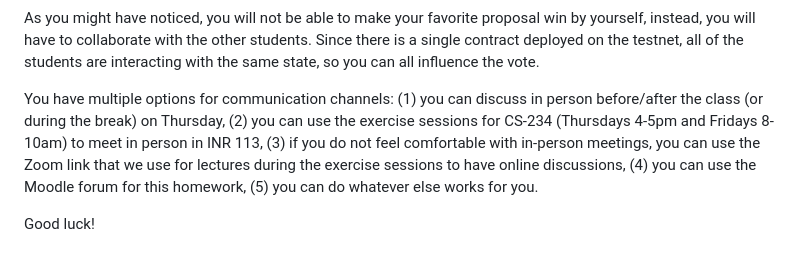
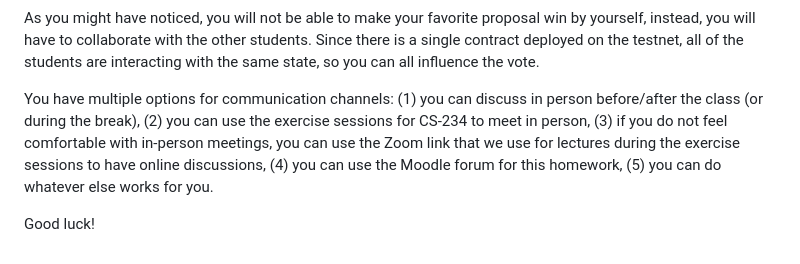
Before and after one commit to dedis/cs234-public, a Markdown page: DAO/handout/handout.md, the part around the change. Rendered like a GitHub page.

```diff
--- a/DAO/handout/handout.md
+++ b/DAO/handout/handout.md
@@ -133,6 +133,6 @@ by yourself, instead, you will have to collaborate with the other students. Sinc
 a single contract deployed on the testnet, all of the students are interacting with the
 same state, so you can all influence the vote.
 
-You have multiple options for communication channels: (1) you can discuss in person before/after the class (or during the break) on Thursday, (2) you can use the exercise sessions for CS-234 (Thursdays 4-5pm and Fridays 8-10am) to meet in person in INR 113, (3) if you do not feel comfortable with in-person meetings, you can use the Zoom link that we use for lectures during the exercise sessions to have online discussions, (4) you can use the Moodle forum for this homework, (5) you can do whatever else works for you.
+You have multiple options for communication channels: (1) you can discuss in person before/after the class (or during the break), (2) you can use the exercise sessions for CS-234 to meet in person, (3) if you do not feel comfortable with in-person meetings, you can use the Zoom link that we use for lectures during the exercise sessions to have online discussions, (4) you can use the Moodle forum for this homework, (5) you can do whatever else works for you.
 
 Good luck!
```
